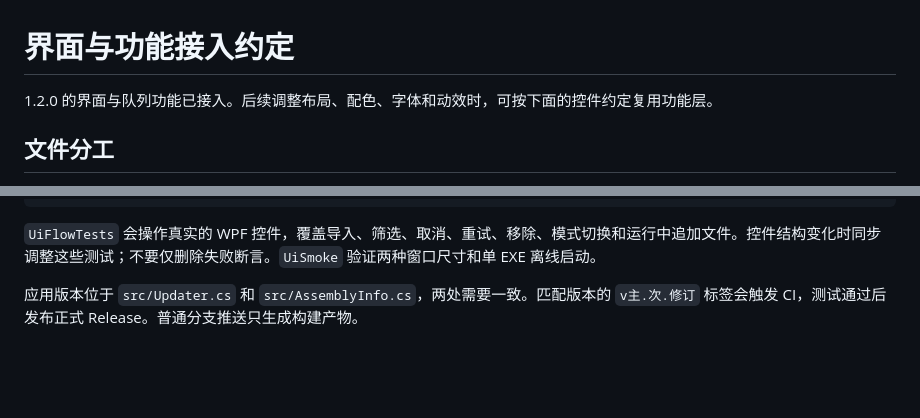
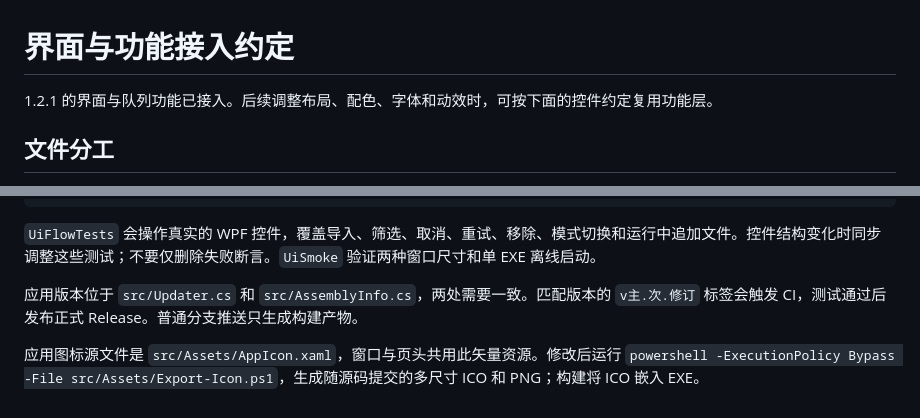
Before and after one commit to Jay1023CN/upx-drop, a Markdown page: docs/UI-INTEGRATION.md, 2 parts joined by grey strips. Drawn GitHub-style; blank space fills up the shorter version.

Commit message:
新增多尺寸应用图标并发布 1.2.1
统一 EXE、窗口、任务栏与页头图标；隔离更新助手的 PowerShell 模块路径，并修正更新测试读取标记文件的时序。

```diff
--- a/docs/UI-INTEGRATION.md
+++ b/docs/UI-INTEGRATION.md
@@ -1,6 +1,6 @@
 # 界面与功能接入约定
 
-1.2.0 的界面与队列功能已接入。后续调整布局、配色、字体和动效时，可按下面的控件约定复用功能层。
+1.2.1 的界面与队列功能已接入。后续调整布局、配色、字体和动效时，可按下面的控件约定复用功能层。
 
 ## 文件分工
 
@@ -56,3 +56,5 @@ powershell -ExecutionPolicy Bypass -File .\package.ps1
 `UiFlowTests` 会操作真实的 WPF 控件，覆盖导入、筛选、取消、重试、移除、模式切换和运行中追加文件。控件结构变化时同步调整这些测试；不要仅删除失败断言。`UiSmoke` 验证两种窗口尺寸和单 EXE 离线启动。
 
 应用版本位于 `src/Updater.cs` 和 `src/AssemblyInfo.cs`，两处需要一致。匹配版本的 `v主.次.修订` 标签会触发 CI，测试通过后发布正式 Release。普通分支推送只生成构建产物。
+
+应用图标源文件是 `src/Assets/AppIcon.xaml`，窗口与页头共用此矢量资源。修改后运行 `powershell -ExecutionPolicy Bypass -File src/Assets/Export-Icon.ps1`，生成随源码提交的多尺寸 ICO 和 PNG；构建将 ICO 嵌入 EXE。
```
Also changed, not shown: README.md (+4 -2 lines), docs/RELEASE-1.2.1.md (added, +10 -0 lines), docs/images/workspace-advanced.png, docs/images/workspace-compact.png, docs/images/workspace.png, src/Assets/AppIcon.png (added), 10 other files.
